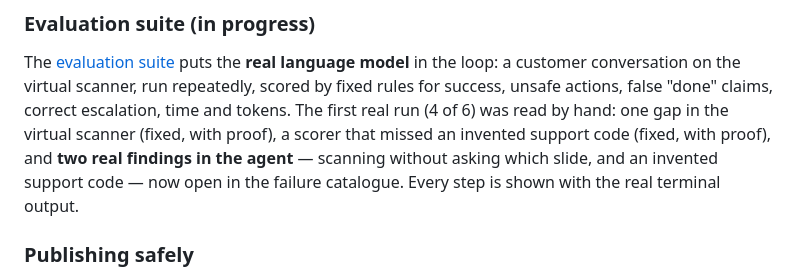
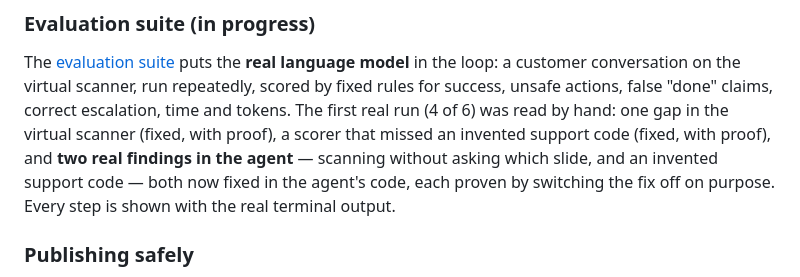
Before and after one commit to MISHU-KHONDOKER/HDScanner-AI-Co-Pilot, a Markdown page: README.md, the part around the change. Drawn GitHub-style.

```diff
--- a/README.md
+++ b/README.md
@@ -129,7 +129,8 @@ by fixed rules for success, unsafe actions, false "done" claims, correct escalat
 time and tokens. The first real run (4 of 6) was read by hand: one gap in the virtual
 scanner (fixed, with proof), a scorer that missed an invented support code (fixed,
 with proof), and **two real findings in the agent** — scanning without asking which
-slide, and an invented support code — now open in the failure catalogue. Every step
+slide, and an invented support code — both now fixed in the agent's code, each proven
+by switching the fix off on purpose. Every step
 is shown with the real terminal output.
 
 ### Publishing safely
```
Also changed, not shown: docs/M1_definition_of_correct.md (+2 -2 lines), docs/M4_evaluation_suite.md (+21 -4 lines), docs/images/m4_6_f30_fix.png (added), 4 other files.
